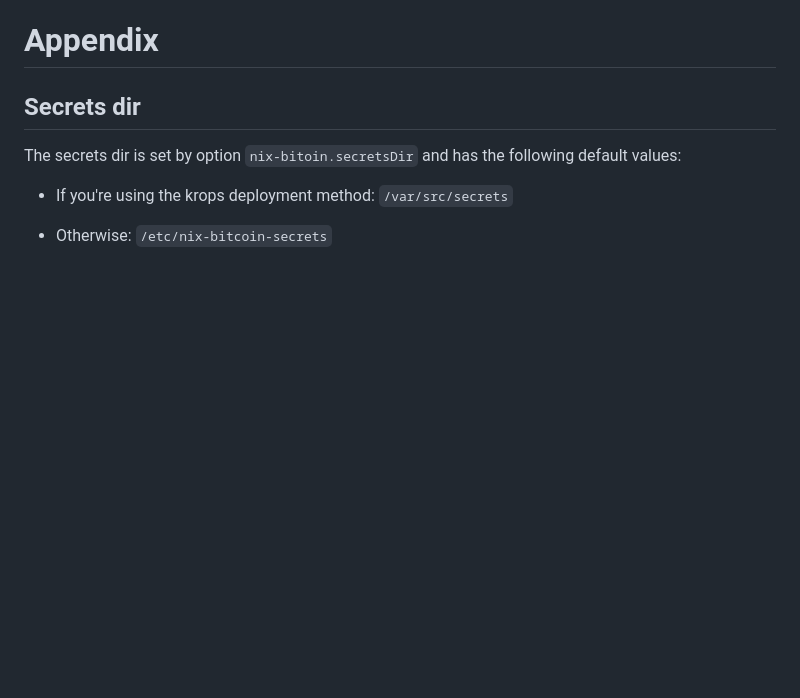
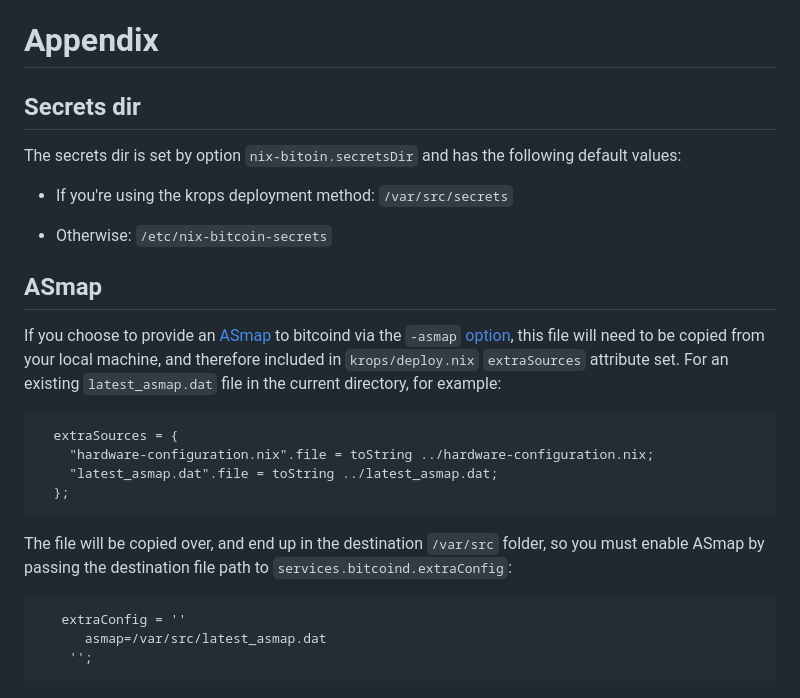
Before and after one commit to fort-nix/nix-bitcoin, a Markdown page: docs/configuration.md, the part around the change. Rendered like a GitHub page; blank space fills up the shorter version.

Commit message:
docs: add ASmap process via krops extraSources

````diff
--- a/docs/configuration.md
+++ b/docs/configuration.md
@@ -262,3 +262,19 @@ following default values:
 - If you're using the krops deployment method: `/var/src/secrets`
 
 - Otherwise: `/etc/nix-bitcoin-secrets`
+
+## ASmap
+
+If you choose to provide an [ASmap](https://asmap.org) to bitcoind via the `-asmap` [option](https://github.com/bitcoin/bitcoin/blob/master/doc/release-notes/release-notes-0.20.0.md#new-settings), this file will need to be copied from your local machine, and therefore included in `krops/deploy.nix` `extraSources` attribute set. For an existing `latest_asmap.dat` file in the current directory, for example:
+```
+  extraSources = {
+    "hardware-configuration.nix".file = toString ../hardware-configuration.nix;
+    "latest_asmap.dat".file = toString ../latest_asmap.dat;
+  };
+```
+The file will be copied over, and end up in the destination `/var/src` folder, so you must enable ASmap by passing the destination file path to `services.bitcoind.extraConfig`:
+```
+   extraConfig = ''
+      asmap=/var/src/latest_asmap.dat
+    '';
+```
````
